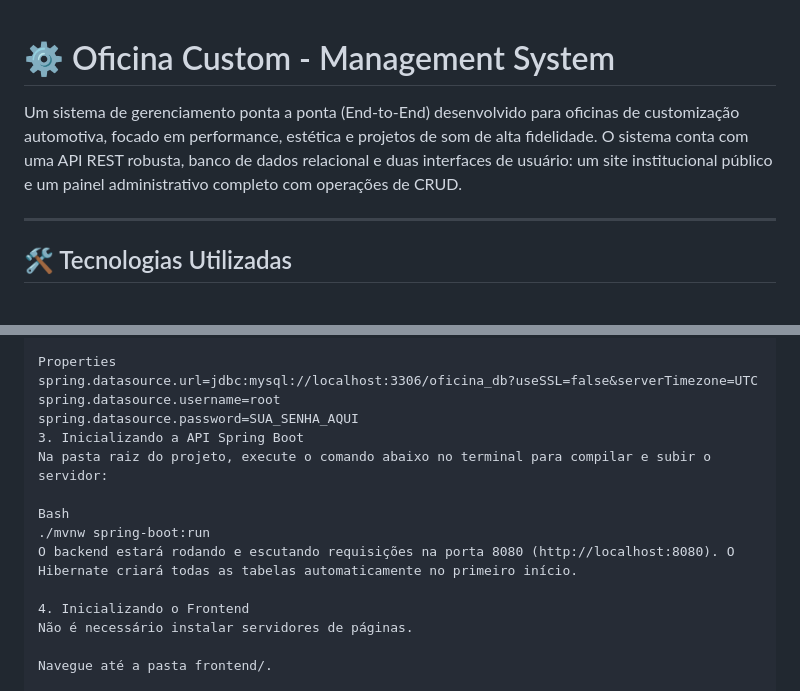
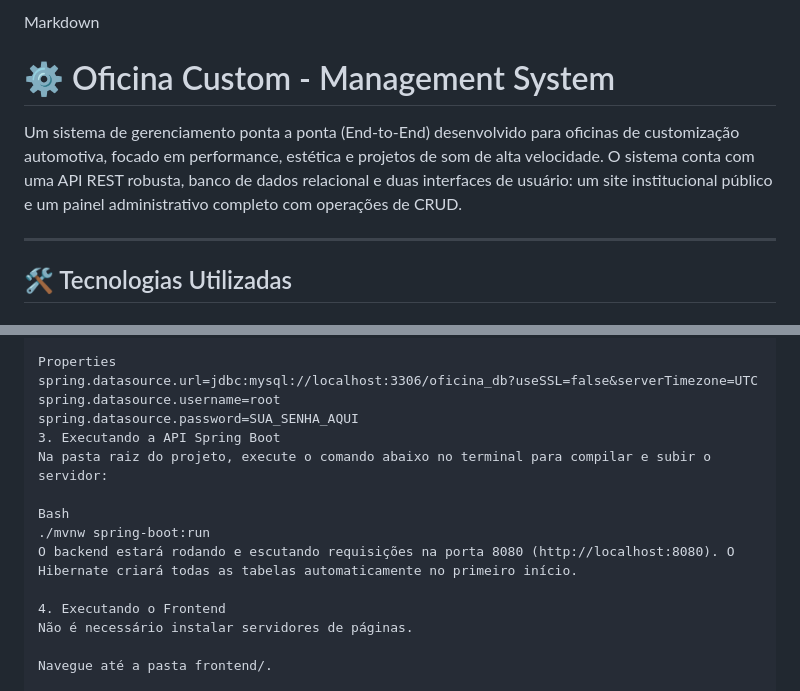
Before and after one commit to RomeucsPacheco/oficina-custom-managemente, a Markdown page: README.md, 2 parts joined by grey strips. GitHub-like rendering.

```diff
--- a/README.md
+++ b/README.md
@@ -1,6 +1,7 @@
+Markdown
 # ⚙️ Oficina Custom - Management System
 
-Um sistema de gerenciamento ponta a ponta (End-to-End) desenvolvido para oficinas de customização automotiva, focado em performance, estética e projetos de som de alta fidelidade. O sistema conta com uma API REST robusta, banco de dados relacional e duas interfaces de usuário: um site institucional público e um painel administrativo completo com operações de CRUD.
+Um sistema de gerenciamento ponta a ponta (End-to-End) desenvolvido para oficinas de customização automotiva, focado em performance, estética e projetos de som de alta velocidade. O sistema conta com uma API REST robusta, banco de dados relacional e duas interfaces de usuário: um site institucional público e um painel administrativo completo com operações de CRUD.
 
 ---
 
@@ -77,14 +78,14 @@ Properties
 spring.datasource.url=jdbc:mysql://localhost:3306/oficina_db?useSSL=false&serverTimezone=UTC
 spring.datasource.username=root
 spring.datasource.password=SUA_SENHA_AQUI
-3. Inicializando a API Spring Boot
+3. Executando a API Spring Boot
 Na pasta raiz do projeto, execute o comando abaixo no terminal para compilar e subir o servidor:
 
 Bash
 ./mvnw spring-boot:run
 O backend estará rodando e escutando requisições na porta 8080 (http://localhost:8080). O Hibernate criará todas as tabelas automaticamente no primeiro início.
 
-4. Inicializando o Frontend
+4. Executando o Frontend
 Não é necessário instalar servidores de páginas.
 
 Navegue até a pasta frontend/.
```
